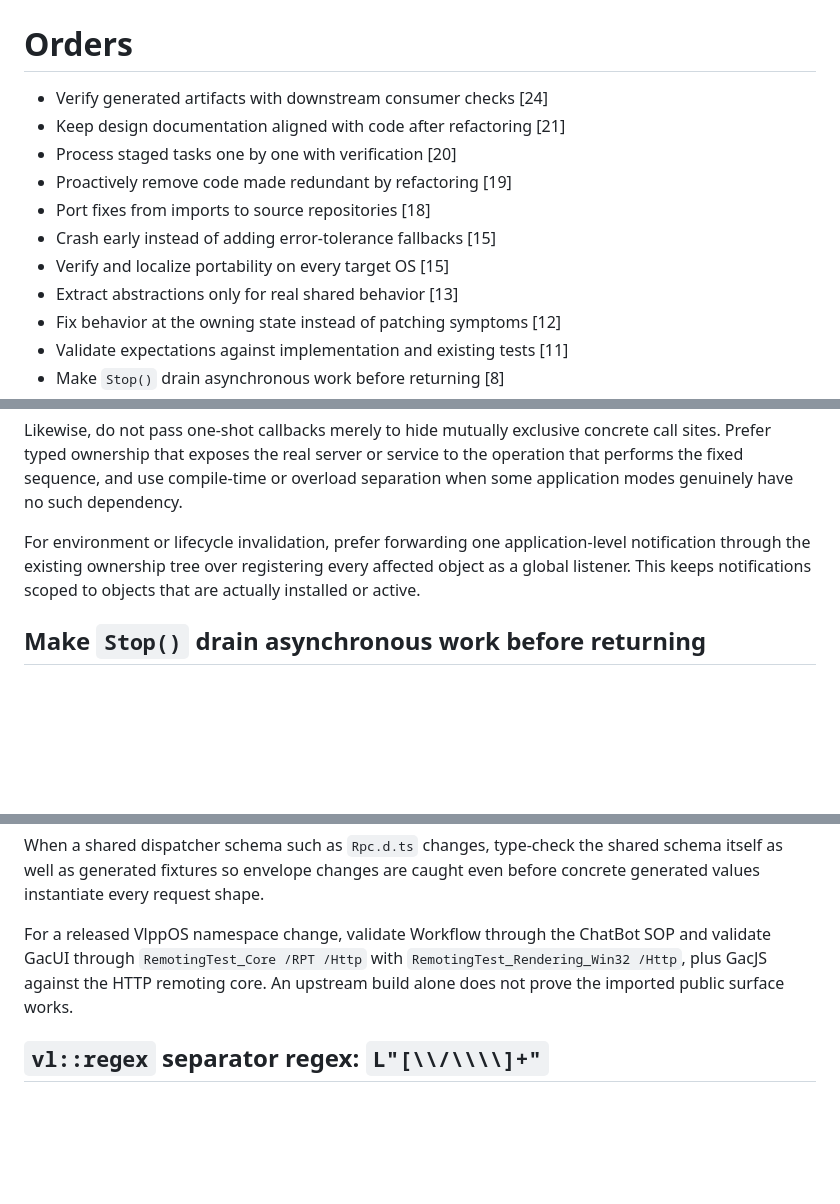
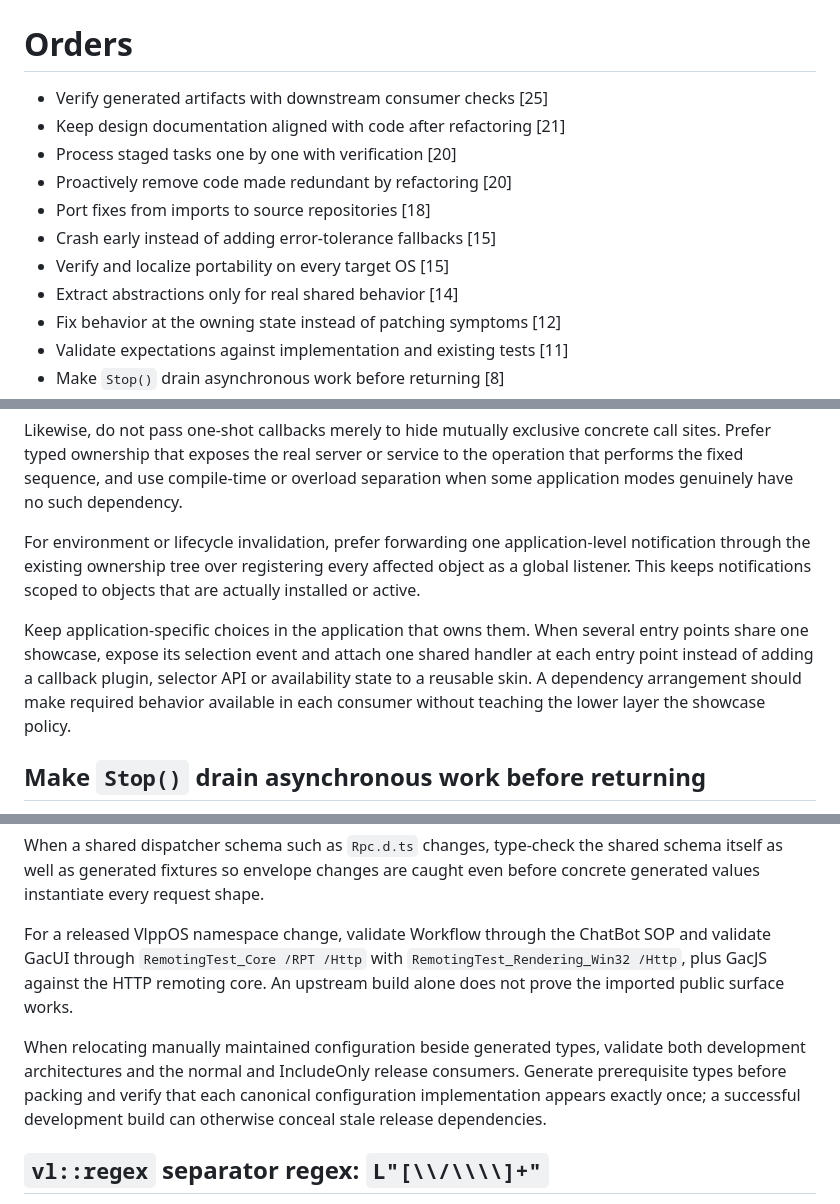
Before and after one commit to vczh-libraries/VlppReflection, a Markdown page: .github/KnowledgeBase/Learning.md, 3 parts joined by grey strips. GitHub-like rendering; blank space fills up the shorter version.

```diff
--- a/.github/KnowledgeBase/Learning.md
+++ b/.github/KnowledgeBase/Learning.md
@@ -2,14 +2,14 @@
 
 # Orders
 
-- Verify generated artifacts with downstream consumer checks [24]
+- Verify generated artifacts with downstream consumer checks [25]
 - Keep design documentation aligned with code after refactoring [21]
 - Process staged tasks one by one with verification [20]
-- Proactively remove code made redundant by refactoring [19]
+- Proactively remove code made redundant by refactoring [20]
 - Port fixes from imports to source repositories [18]
 - Crash early instead of adding error-tolerance fallbacks [15]
 - Verify and localize portability on every target OS [15]
-- Extract abstractions only for real shared behavior [13]
+- Extract abstractions only for real shared behavior [14]
 - Fix behavior at the owning state instead of patching symptoms [12]
 - Validate expectations against implementation and existing tests [11]
 - Make `Stop()` drain asynchronous work before returning [8]
@@ -119,6 +119,8 @@ Do not turn fixed owner decisions or concrete state observations into callbacks
 Likewise, do not pass one-shot callbacks merely to hide mutually exclusive concrete call sites. Prefer typed ownership that exposes the real server or service to the operation that performs the fixed sequence, and use compile-time or overload separation when some application modes genuinely have no such dependency.
 
 For environment or lifecycle invalidation, prefer forwarding one application-level notification through the existing ownership tree over registering every affected object as a global listener. This keeps notifications scoped to objects that are actually installed or active.
+
+Keep application-specific choices in the application that owns them. When several entry points share one showcase, expose its selection event and attach one shared handler at each entry point instead of adding a callback plugin, selector API or availability state to a reusable skin. A dependency arrangement should make required behavior available in each consumer without teaching the lower layer the showcase policy.
 
 ## Make `Stop()` drain asynchronous work before returning
 
@@ -268,6 +270,8 @@ When a shared dispatcher schema such as `Rpc.d.ts` changes, type-check the share
 
 For a released VlppOS namespace change, validate Workflow through the ChatBot SOP and validate GacUI through `RemotingTest_Core /RPT /Http` with `RemotingTest_Rendering_Win32 /Http`, plus GacJS against the HTTP remoting core. An upstream build alone does not prove the imported public surface works.
 
+When relocating manually maintained configuration beside generated types, validate both development architectures and the normal and IncludeOnly release consumers. Generate prerequisite types before packing and verify that each canonical configuration implementation appears exactly once; a successful development build can otherwise conceal stale release dependencies.
+
 ## `vl::regex` separator regex: `L"[\\/\\\\]+"`
 
 In `vl::regex::Regex`, both `/` and `\\` are escaping characters, and incorrect escaping inside `[]` can throw errors like `Illegal character set definition.`
```
Also changed, not shown: .github/KnowledgeBase/KB_GacUI_Design_AddingNewControl.md (+1 -1 lines), .github/KnowledgeBase/KB_GacUI_Design_TuiPlatformProvider.md (+3 -3 lines).
